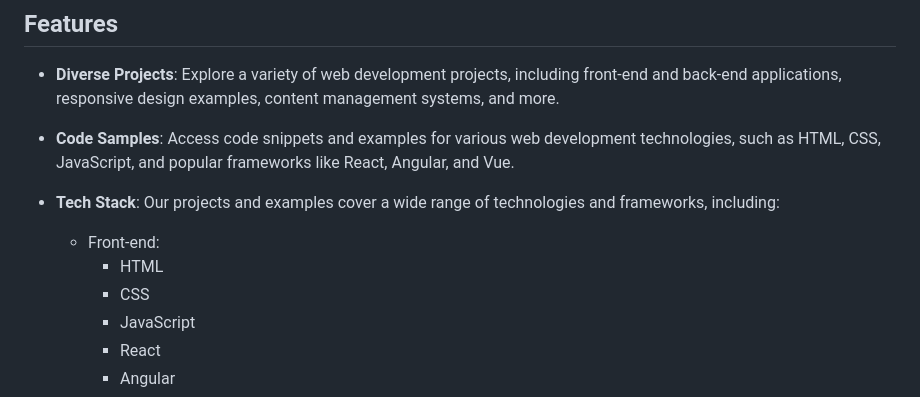
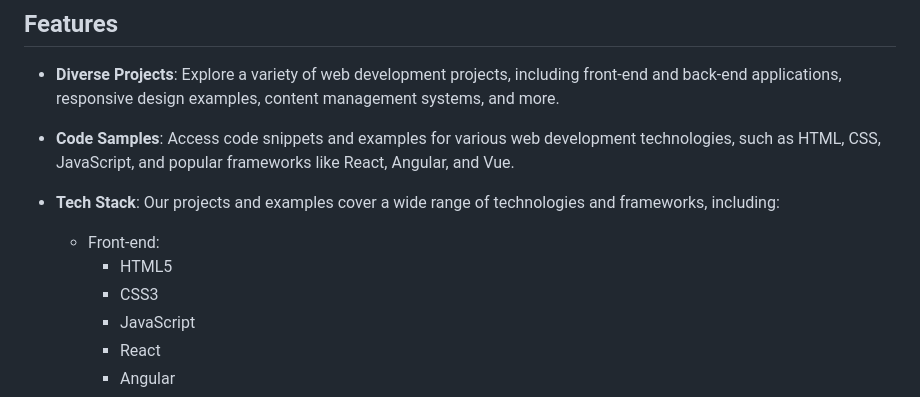
Before and after one commit to Manishak798/Web-development, a Markdown page: README.md, the part around the change. Rendered like a GitHub page.

```diff
--- a/README.md
+++ b/README.md
@@ -15,8 +15,8 @@ This repository is a comprehensive resource hub for web developers, encompassing
 - **Tech Stack**: Our projects and examples cover a wide range of technologies and frameworks, including:
 
     - Front-end:
-        - HTML
-        - CSS
+        - HTML5
+        - CSS3
         - JavaScript
         - React
         - Angular
```
